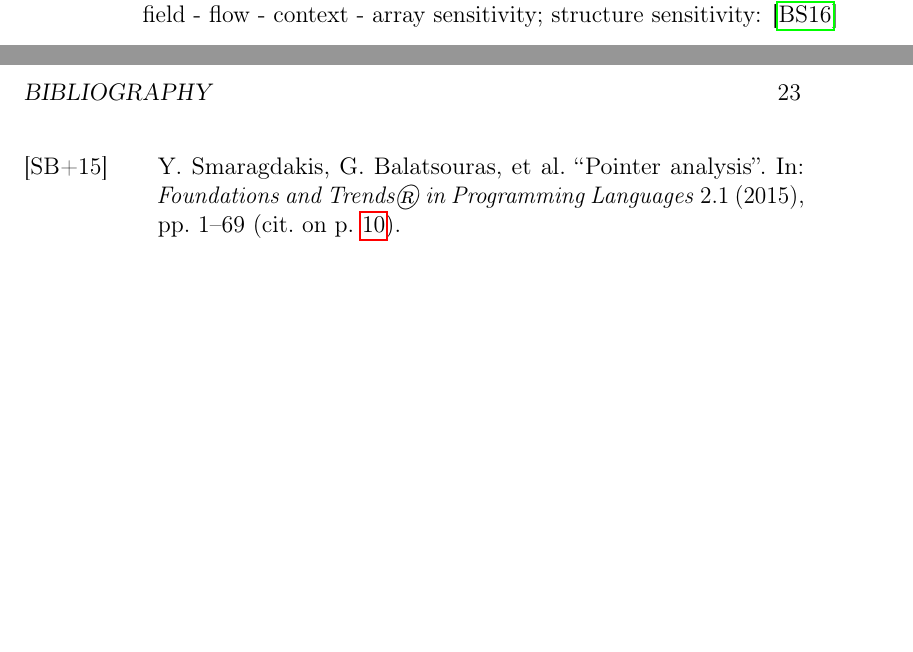
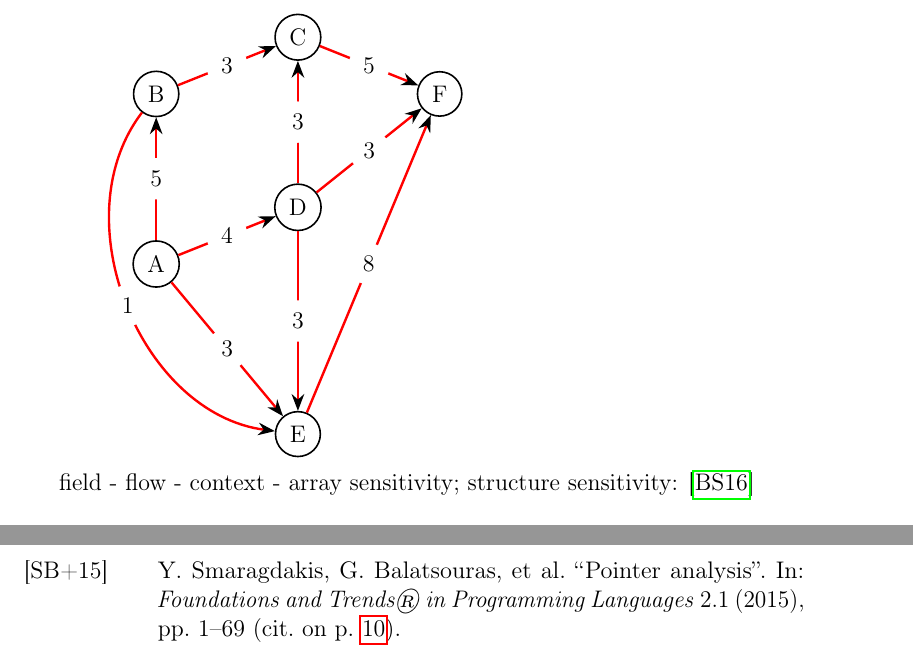
Before and after one commit to lukasboettcher/msc-paper, a LaTeX thesis (main.tex, which reads include/chap1_introduction.tex): two parts of pages 16 and 27 of 27 before the commit and two parts of pages 17 and 27 of 27 after it, joined at a grey line, cut at the place of the change, the shorter picture padded with empty space. Compiled offline with pdfLaTeX.

Commit message:
add example tikz graph

```diff
--- a/include/chap1_introduction.tex
+++ b/include/chap1_introduction.tex
@@ -93,6 +93,32 @@ Context sensitivity is nice
 \subsubsection{Structure-sensitivity}
 Structure sensitivity is nice
 
+\begin{tikzpicture}
+    \begin{scope}[every node/.style={circle,thick,draw}]
+        \node (A) at (0,0) {A};
+        \node (B) at (0,3) {B};
+        \node (C) at (2.5,4) {C};
+        \node (D) at (2.5,1) {D};
+        \node (E) at (2.5,-3) {E};
+        \node (F) at (5,3) {F} ;
+    \end{scope}
+
+    \begin{scope}[>={Stealth[black]},
+        every node/.style={fill=white,circle},
+        every edge/.style={draw=red,very thick}]
+        \path [->] (A) edge node {$5$} (B);
+        \path [->] (B) edge node {$3$} (C);
+        \path [->] (A) edge node {$4$} (D);
+        \path [->] (D) edge node {$3$} (C);
+        \path [->] (A) edge node {$3$} (E);
+        \path [->] (D) edge node {$3$} (E);
+        \path [->] (D) edge node {$3$} (F);
+        \path [->] (C) edge node {$5$} (F);
+        \path [->] (E) edge node {$8$} (F);
+        \path [->] (B) edge[bend right=60] node {$1$} (E);
+    \end{scope}
+\end{tikzpicture}
+
 field - flow - context - array sensitivity; structure sensitivity: \cite{balatsouras2016structure}
 \subsection{Steengards Analysis}
 general idea
```
